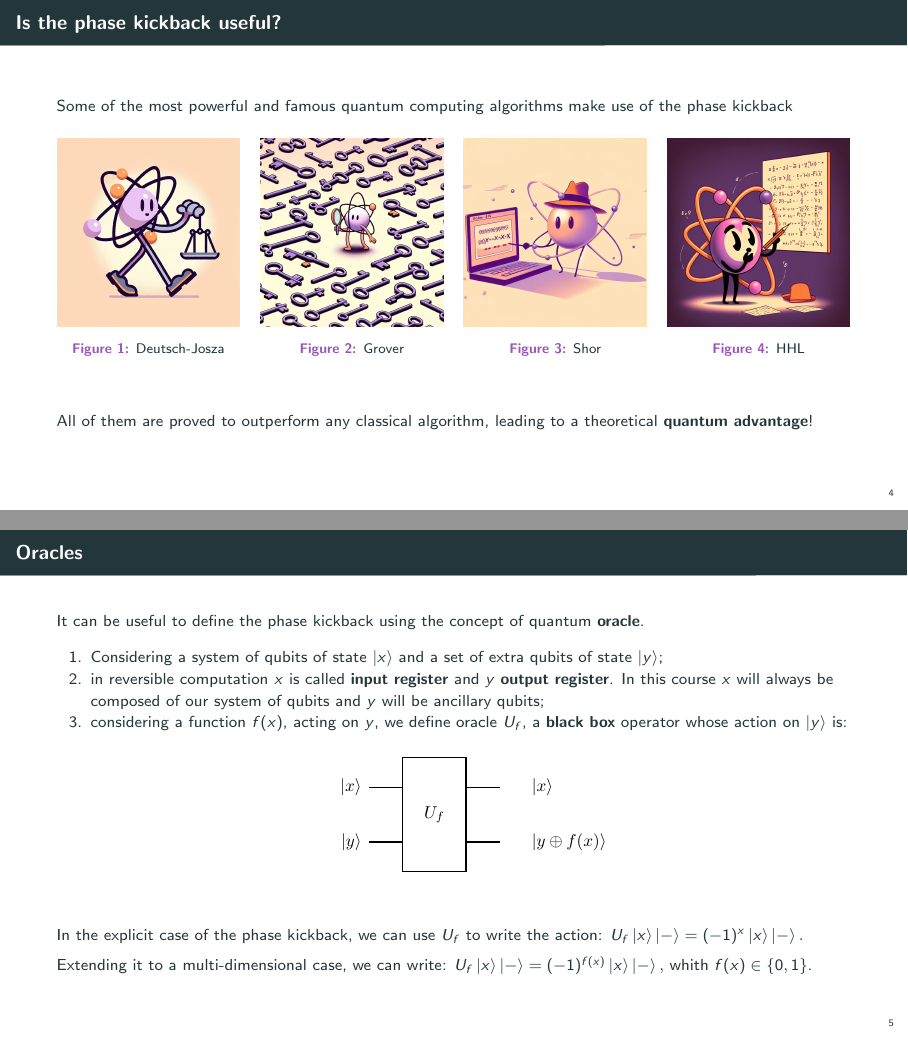
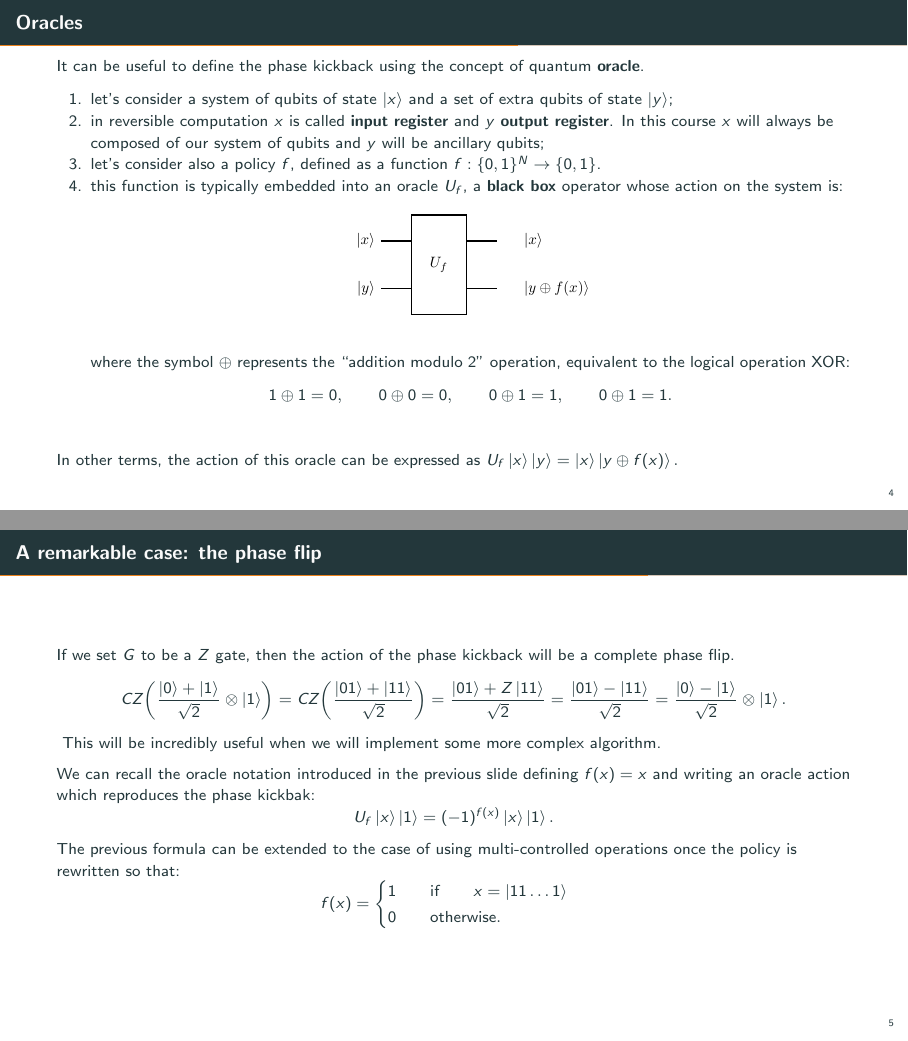
Before and after one commit to qiboteam/qiboedu, LaTeX slides (slides/ancillas/main.tex): pages 15 and 20 of 21 before the commit and pages 18 and 24 of 26 after it, joined at a grey line. Compiled offline with pdfLaTeX.

Commit message:
improve ancillas slides after discussion

```diff
--- a/slides/ancillas/main.tex
+++ b/slides/ancillas/main.tex
@@ -141 +140,6 @@ as target? \pause
 \item{5.} we could expect something happen on the target qubit! Not really: \pause
+$$ CG \biggl( \frac{\ket{0}+\ket{1}}{\sqrt{2}} \otimes \ket{1} \biggr)  =
+CG \biggl( \frac{\ket{01}+\ket{11}}{\sqrt{2}} \biggr) = \pause
+\frac{\ket{01}+G\ket{11}}{\sqrt{2}} = \pause
+\frac{\ket{01}+\lambda_G \ket{11}}{\sqrt{2}} = \pause
+\frac{\ket{0}+\lambda_G \ket{1}}{\sqrt{2}} \otimes \ket{1}.
@@ -153,3 +152,10 @@ $$ \pause
 This happens if the ancilla is prepared into a state which is eigenvector of the
 controlled operation.
 \end{tcolorbox}
+
+\end{frame}
+
+\begin{frame}{Oracles}
+It can be useful to define the phase kickback using the concept of quantum \textbf{oracle}.
+
+\begin{itemize}[noitemsep]
@@ -156,3 +165,39 @@ controlled operation.
+\item[3.] let's consider also a policy $f$, defined as a function $f:\{0,1\}^{N}\to\{0,1\}$. \pause
+\item[4.] this function is typically embedded into an
+oracle $U_f$, a \textbf{black box} operator whose action on the system is:
+\begin{figure}
+   \includegraphics[width=0.35\textwidth]{figures/oracle.pdf}
+\end{figure}
+where the symbol $\oplus$ represents the ``addition modulo 2'' operation, equivalent to
+the logical operation XOR:
+$$ 1\oplus1=0, \qquad 0\oplus0=0, \qquad 0\oplus1=1, \qquad 0\oplus1=1. $$
+\pause
+\end{itemize}
+In other terms, the action of this oracle can be expressed as $U_f\ket{x}\ket{y}=\ket{x}\ket{y\oplus f(x)}.$
+\end{frame}
+
+\begin{frame}{A remarkable case: the phase flip}
+If we set $G$ to be a $Z$ gate, then the action of the phase kickback will be
+a complete phase flip.
+$$ CZ \biggl( \frac{\ket{0}+\ket{1}}{\sqrt{2}} \otimes \ket{1} \biggr)  =
+CZ \biggl( \frac{\ket{01}+\ket{11}}{\sqrt{2}} \biggr) = \pause
+\frac{\ket{01}+Z\ket{11}}{\sqrt{2}} = \pause
+\frac{\ket{01}- \ket{11}}{\sqrt{2}} = \pause
+\frac{\ket{0}- \ket{1}}{\sqrt{2}} \otimes \ket{1}.
+$$
+This will be incredibly useful when we will implement some more complex algorithm. \pause
+
+We can recall the oracle notation introduced in the previous slide defining $f(x)=x$
+and writing an oracle
+action which reproduces the phase kickbak:
+$$ U_f \ket{x} \ket{1} = (-1)^{f(x)}\ket{x}\ket{1}. $$
+\pause
+The previous formula can be extended to the case of using multi-controlled operations
+once the policy is rewritten so that:
+$$ f(x) = \begin{cases}
+1 \qquad \text{if} \qquad x=\ket{11\dots 1} \\
+0 \qquad \text{otherwise}.
+\end{cases} $$
 
 \end{frame}
 
@@ -170,7 +215,3 @@ All of them are proved to outperform any classical algorithm, leading to a theor
 advantage}!
 \end{frame}
 
-\begin{frame}{Oracles}
-It can be useful to define the phase kickback using the concept of quantum \textbf{oracle}.
-
-\begin{itemize}[noitemsep]
@@ -180,15 +218,3 @@ course $x$ will always be composed of our system of qubits and $y$ will be ancil
-\item[3.] considering a function $f(x)$, acting on $y$, we define
-oracle $U_f$, a \textbf{black box} operator whose action on $\ket{y}$ is:
-\begin{figure}
-   \includegraphics[width=0.4\textwidth]{figures/oracle.pdf}
-\end{figure}
-\pause
-\end{itemize}
-In the explicit case of the phase kickback, we can use $U_f$ to write the action: $U_f \ket{x}\ket{-} = (-1)^{x}\ket{x}\ket{-}.$\pause
-
-Extending it to a multi-dimensional case, we can write: $U_f \ket{x}\ket{-} = (-1)^{f(x)}\ket{x}\ket{-},$ whith $f(x) \in \{0,1\}$.
-\end{frame}
-
 \begin{frame}
 \centering
 \Huge Let's code!
```
Also changed, not shown: slides/ancillas/main.tex (16 more changed lines), 2 other files.
